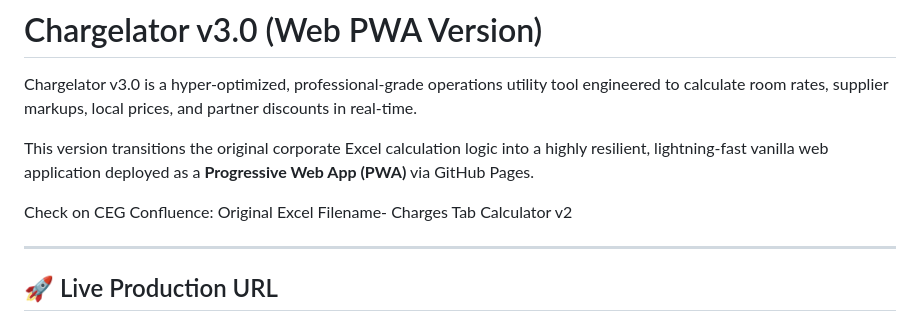
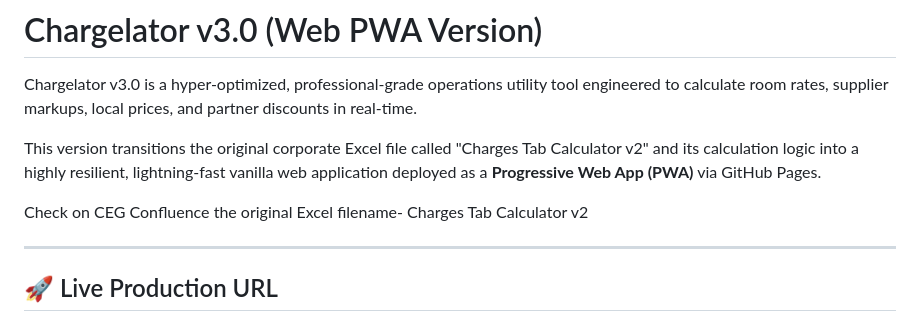
Before and after one commit to imsudipaditya-hub/chargelatorapp, a Markdown page: README.md, the part around the change. Drawn GitHub-style.

Commit message:
Clarify original Excel file reference in README
Updated README to specify original Excel filename and improve clarity.

```diff
--- a/README.md
+++ b/README.md
@@ -2,9 +2,9 @@
 
 Chargelator v3.0 is a hyper-optimized, professional-grade operations utility tool engineered to calculate room rates, supplier markups, local prices, and partner discounts in real-time.
 
-This version transitions the original corporate Excel calculation logic into a highly resilient, lightning-fast vanilla web application deployed as a **Progressive Web App (PWA)** via GitHub Pages.
+This version transitions the original corporate Excel file called "Charges Tab Calculator v2" and its calculation logic into a highly resilient, lightning-fast vanilla web application deployed as a **Progressive Web App (PWA)** via GitHub Pages.
 
-Check on CEG Confluence: Original Excel Filename- Charges Tab Calculator v2
+Check on CEG Confluence the original Excel filename- Charges Tab Calculator v2
 
 ---
 
```
